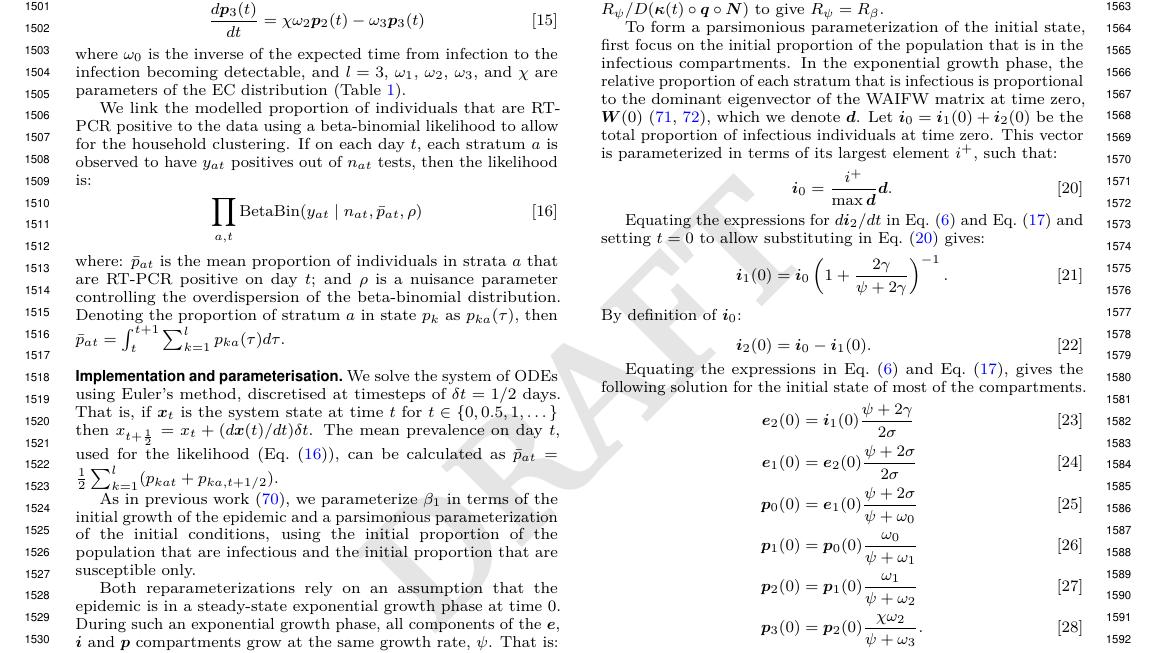
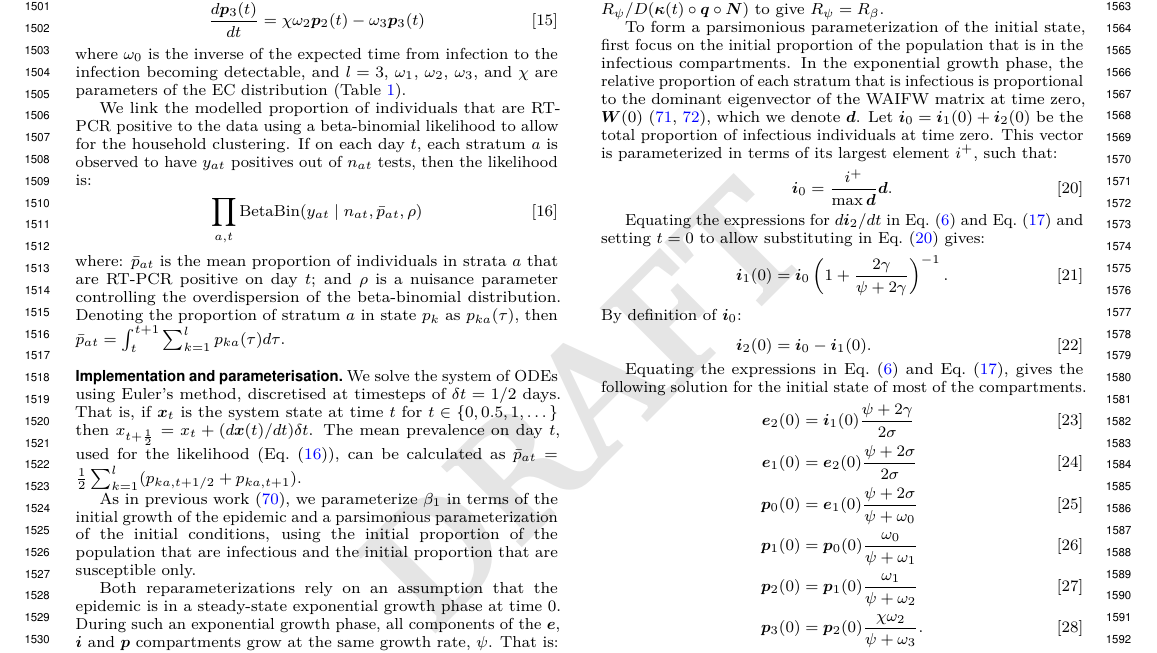
Before and after one commit to joshuablake/COVID-incidence-paper, a LaTeX document (main.tex): part of page 13 of 20, cut so that both start at the same text. Compiled offline with pdfLaTeX.

Commit message:
SI: daily mean prevalence uses the states after each half-day step
Matches the code, which averages p(t+1/2) and p(t+1).

Co-Authored-By: Claude Opus 5.5 <noreply@anthropic.com>

```diff
--- a/main.tex
+++ b/main.tex
@@ -781,7 +781,7 @@ Denoting the proportion of stratum $a$ in state $p_k$ as $p_{ka}(\tau)$, then $\
 
 We solve the system of ODEs using Euler's method, discretised at timesteps of $\delta t = 1/2$ days.
 That is, if $\vec{x}_t$ is the system state at time $t$ for $t \in \{ 0, 0.5, 1, \dots \}$ then $x_{t+\frac{1}{2}} = x_t + (d\vec{x}(t)/dt) \delta t$.
-The mean prevalence on day $t$, used for the likelihood (\cref{SEIR:eq:likelihood}), can be calculated as $\bar{p}_{at} = \frac{1}{2} \sum_{k=1}^l ( p_{kat} + p_{ka,t+1/2} )$.
+The mean prevalence on day $t$, used for the likelihood (\cref{SEIR:eq:likelihood}), can be calculated as $\bar{p}_{at} = \frac{1}{2} \sum_{k=1}^l ( p_{ka,t+1/2} + p_{ka,t+1} )$.
 
 As in previous work~\citep{birrellBayesian}, we parameterize $\beta_1$ in terms of the initial growth of the epidemic and a parsimonious parameterization of the initial conditions, using the initial proportion of the population that are infectious and the initial proportion that are susceptible only.
 
```
